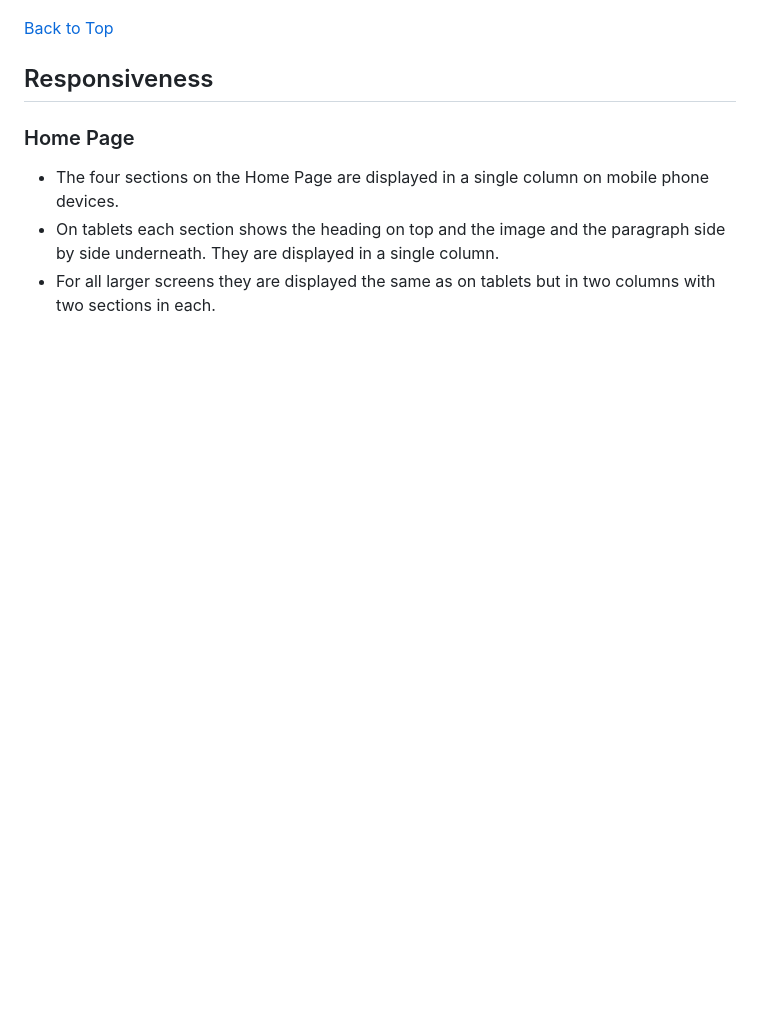
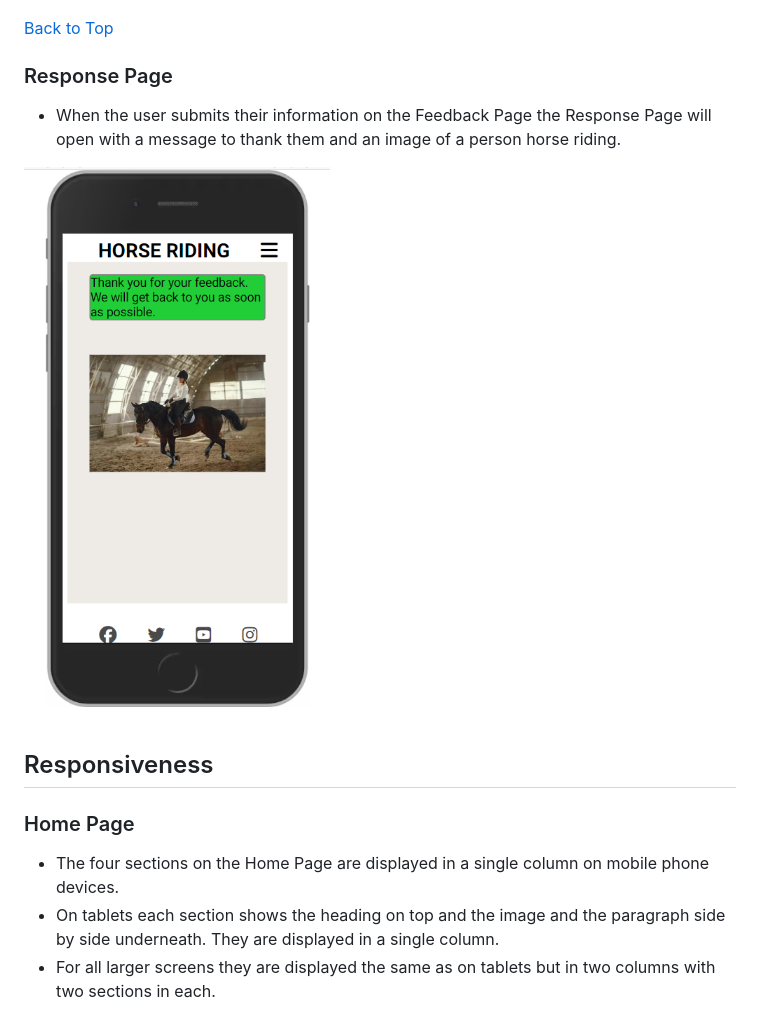
Before and after one commit to Soro82/horse-riding, a Markdown page: README.md, the part around the change printed below. Drawn GitHub-style; pictures changed too: documentation/screenshots/mobile-response-page.png (added); blank space fills up the shorter version.

Commit message:
add image of response page to readme file

```diff
--- a/README.md
+++ b/README.md
@@ -78,6 +78,12 @@ I used [Balsamiq](https://balsamiq.com/) to create wireframes for my website to
 
 [Back to Top](#horse-riding)
 
+### Response Page
+
+* When the user submits their information on the Feedback Page the Response Page will open with a message to thank them and an image of a person horse riding.
+
+![Response Page in mobile phone view](documentation/screenshots/mobile-response-page.png)
+
 ## Responsiveness
 
 ### Home Page
```
Also changed, not shown: other parts of README.md (+2 -2 lines).
